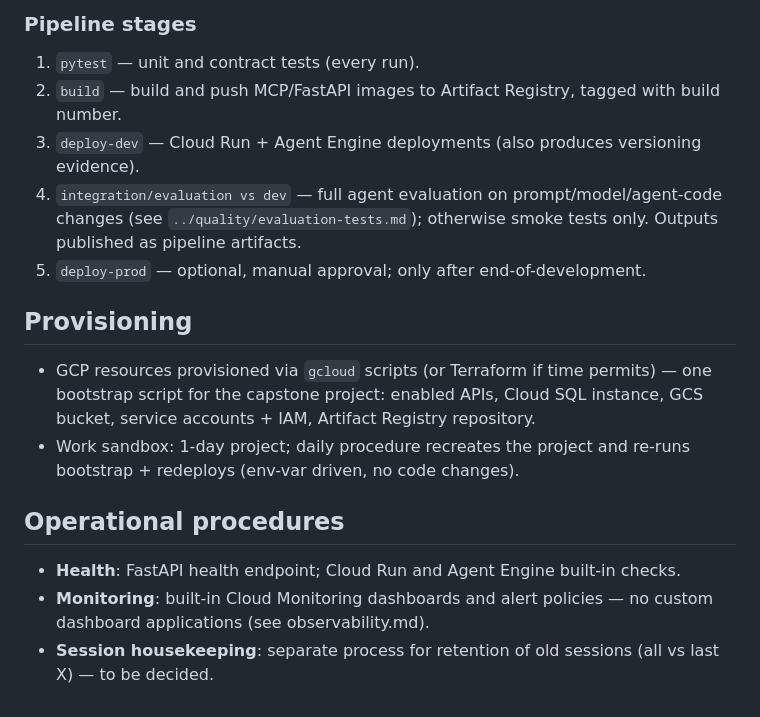
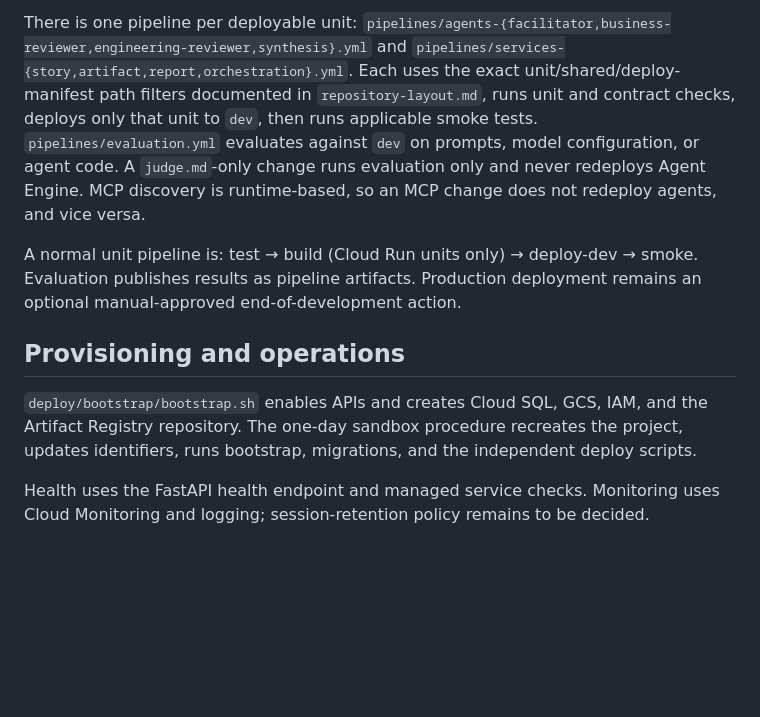
Before and after one commit to MMZ993/story-review, a Markdown page: docs/operations/deployment.md, the part around one of its changes. Rendered like a GitHub page; blank space fills up the shorter version.

```diff
--- a/docs/operations/deployment.md
+++ b/docs/operations/deployment.md
@@ -39,28 +58,23 @@
 
-### Pipeline stages
+There is one pipeline per deployable unit:
+`pipelines/agents-{facilitator,business-reviewer,engineering-reviewer,synthesis}.yml` and
+`pipelines/services-{story,artifact,report,orchestration}.yml`. Each uses the exact
+unit/shared/deploy-manifest path filters documented in `repository-layout.md`, runs unit
+and contract checks, deploys only that unit to `dev`, then runs applicable smoke tests.
+`pipelines/evaluation.yml` evaluates against `dev` on prompts, model configuration, or
+agent code. A `judge.md`-only change runs evaluation only and never redeploys Agent
+Engine. MCP discovery is runtime-based, so an MCP change does not redeploy agents, and
+vice versa.
 
-1. `pytest` — unit and contract tests (every run).
-2. `build` — build and push MCP/FastAPI images to Artifact Registry, tagged with build
-   number.
-3. `deploy-dev` — Cloud Run + Agent Engine deployments (also produces versioning
-   evidence).
-4. `integration/evaluation vs dev` — full agent evaluation on prompt/model/agent-code
-   changes (see `../quality/evaluation-tests.md`); otherwise smoke tests only. Outputs
-   published as pipeline artifacts.
-5. `deploy-prod` — optional, manual approval; only after end-of-development.
+A normal unit pipeline is: test → build (Cloud Run units only) → deploy-dev → smoke.
+Evaluation publishes results as pipeline artifacts. Production deployment remains an
+optional manual-approved end-of-development action.
 
-## Provisioning
+## Provisioning and operations
 
-- GCP resources provisioned via `gcloud` scripts (or Terraform if time permits) — one
-  bootstrap script for the capstone project: enabled APIs, Cloud SQL instance, GCS
-  bucket, service accounts + IAM, Artifact Registry repository.
-- Work sandbox: 1-day project; daily procedure recreates the project and re-runs
-  bootstrap + redeploys (env-var driven, no code changes).
+`deploy/bootstrap/bootstrap.sh` enables APIs and creates Cloud SQL, GCS, IAM, and the
+Artifact Registry repository. The one-day sandbox procedure recreates the project,
+updates identifiers, runs bootstrap, migrations, and the independent deploy scripts.
 
-## Operational procedures
-
-- **Health**: FastAPI health endpoint; Cloud Run and Agent Engine built-in checks.
-- **Monitoring**: built-in Cloud Monitoring dashboards and alert policies — no custom
-  dashboard applications (see observability.md).
-- **Session housekeeping**: separate process for retention of old sessions (all vs
-  last X) — to be decided.
+Health uses the FastAPI health endpoint and managed service checks. Monitoring uses
+Cloud Monitoring and logging; session-retention policy remains to be decided.
```
Also changed, not shown: other parts of docs/operations/deployment.md (+47 -28 lines), docs/quality/requirements-coverage.md (+6 -6 lines).
